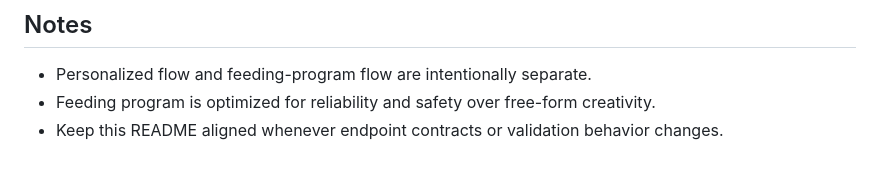
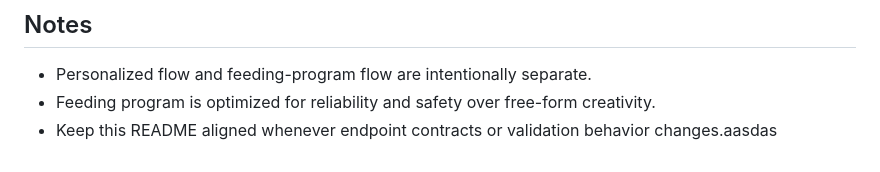
Before and after one commit to Sey-mon/Capstone-System, a Markdown page: capstone_system/LLM/README.md, the part around the change. GitHub-like rendering.

```diff
--- a/capstone_system/LLM/README.md
+++ b/capstone_system/LLM/README.md
@@ -128,4 +128,4 @@ LLM/
 
 - Personalized flow and feeding-program flow are intentionally separate.
 - Feeding program is optimized for reliability and safety over free-form creativity.
-- Keep this README aligned whenever endpoint contracts or validation behavior changes.
+- Keep this README aligned whenever endpoint contracts or validation behavior changes.aasdas
```
